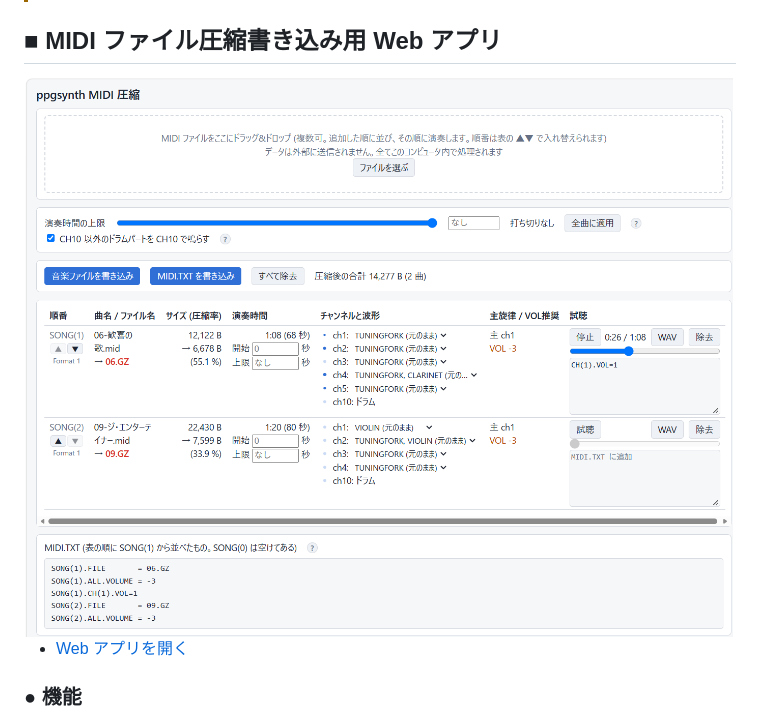
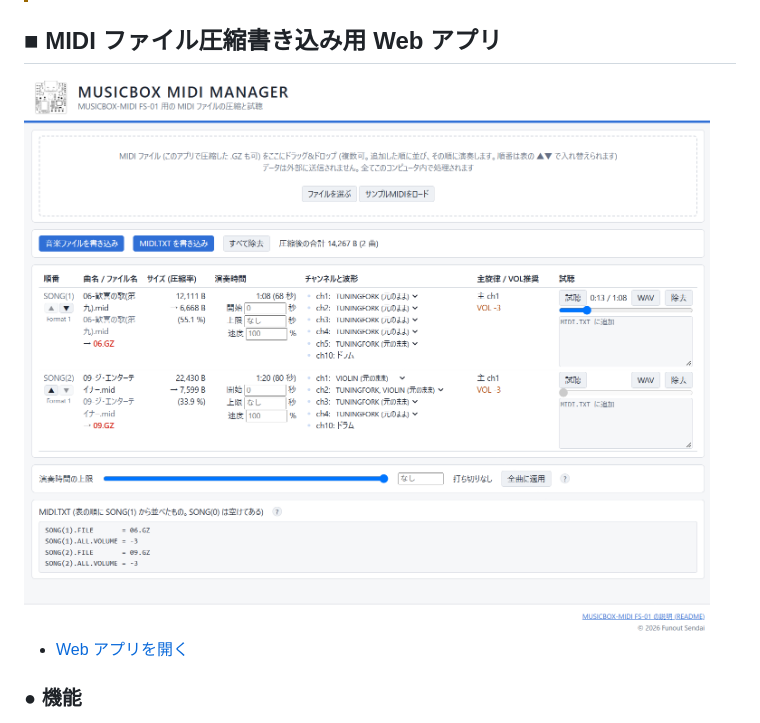
Before and after one commit to hoshimilkali/kits, a Markdown page: fs-01/README.md, the part around the change. Rendered like a GitHub page; pictures changed too: fs-01/images/webtool2-r.png (added).

Commit message:
webtool2

```diff
--- a/fs-01/README.md
+++ b/fs-01/README.md
@@ -145,7 +145,7 @@ SONG(2).LEN=60             # 開始から60秒間演奏してフェードアウ
 > MIDI.TXT 内で指定できるファイル名は 8+3 形式のみです。ロングファイルネームは指定できません。MIDI.TXT で MIDI ファイル名を指定した場合は、指定したファイルのみが演奏されて、それ以外は存在しても演奏されません。
 
 ## ■ MIDI ファイル圧縮書き込み用 Web アプリ
-<img src="images/webtool.png" alt="Webtoolスナップショット">
+<img src="images/webtool2-r.png" alt="Webtoolスナップショット">
 
 - [Web アプリを開く](https://hoshimilkali.github.io/kits/tools/ppgsynth_gzweb.html)
 ### ● 機能
```
Also changed, not shown: fs-01/images/webtool2.png (added).
